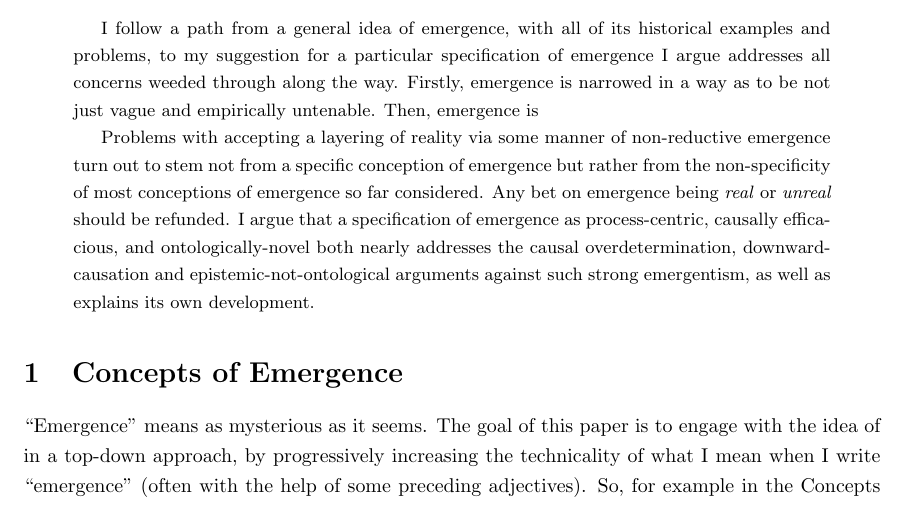
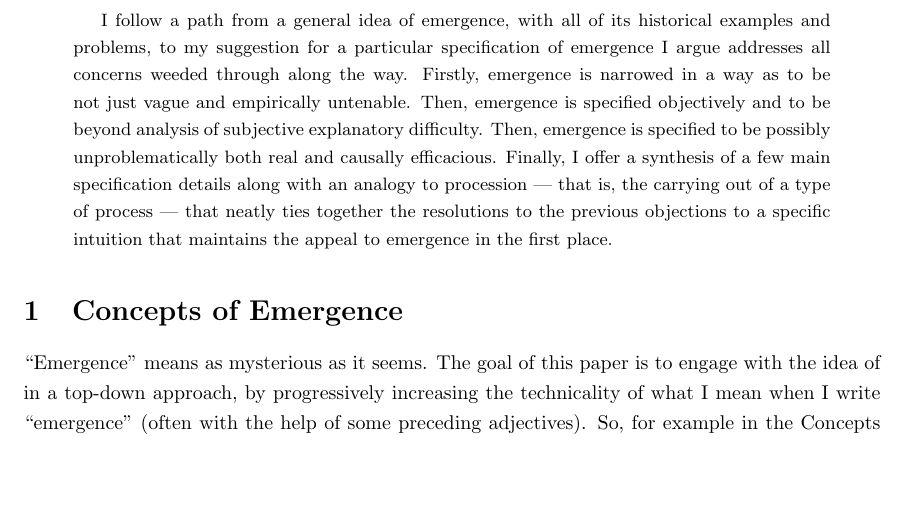
Before and after one commit to Riib11/Metascience, a LaTeX paper (paper/metascience.tex): part of page 1 of 38, cut so that both start at the same text, the shorter picture padded with empty space. Compiled offline with pdfLaTeX.

Commit message:
rewrote abstract, basically done

```diff
--- a/paper/metascience.tex
+++ b/paper/metascience.tex
@@ -64,11 +64,8 @@
 %-------------------------------------------------------------------------------
 % Abstract
 %-------------------------------------------------------------------------------
-% rewrite or clean up
 \begin{abstract}
-    I follow a path from a general idea of emergence, with all of its historical examples and problems, to my suggestion for a particular specification of emergence I argue addresses all concerns weeded through along the way. Firstly, emergence is narrowed in a way as to be not just vague and empirically untenable. Then, emergence is
-
-	Problems with accepting a layering of reality via some manner of non-reductive emergence turn out to stem not from a specific conception of emergence but rather from the non-specificity of most conceptions of emergence so far considered. Any bet on emergence being \ti{real} or \ti{unreal} should be refunded. I argue that a specification of emergence as process-centric, causally efficacious, and ontologically-novel both nearly addresses the causal overdetermination, downward-causation and epistemic-not-ontological arguments against such strong emergentism, as well as explains its own development.
+    I follow a path from a general idea of emergence, with all of its historical examples and problems, to my suggestion for a particular specification of emergence I argue addresses all concerns weeded through along the way. Firstly, emergence is narrowed in a way as to be not just vague and empirically untenable. Then, emergence is specified objectively and to be beyond analysis of subjective explanatory difficulty. Then, emergence is specified to be possibly unproblematically both real and causally efficacious. Finally, I offer a synthesis of a few main specification details along with an analogy to procession --- that is, the carrying out of a type of process --- that neatly ties together the resolutions to the previous objections to a specific intuition that maintains the appeal to emergence in the first place.
 \end{abstract}
 
 \section{Concepts of Emergence}
```
